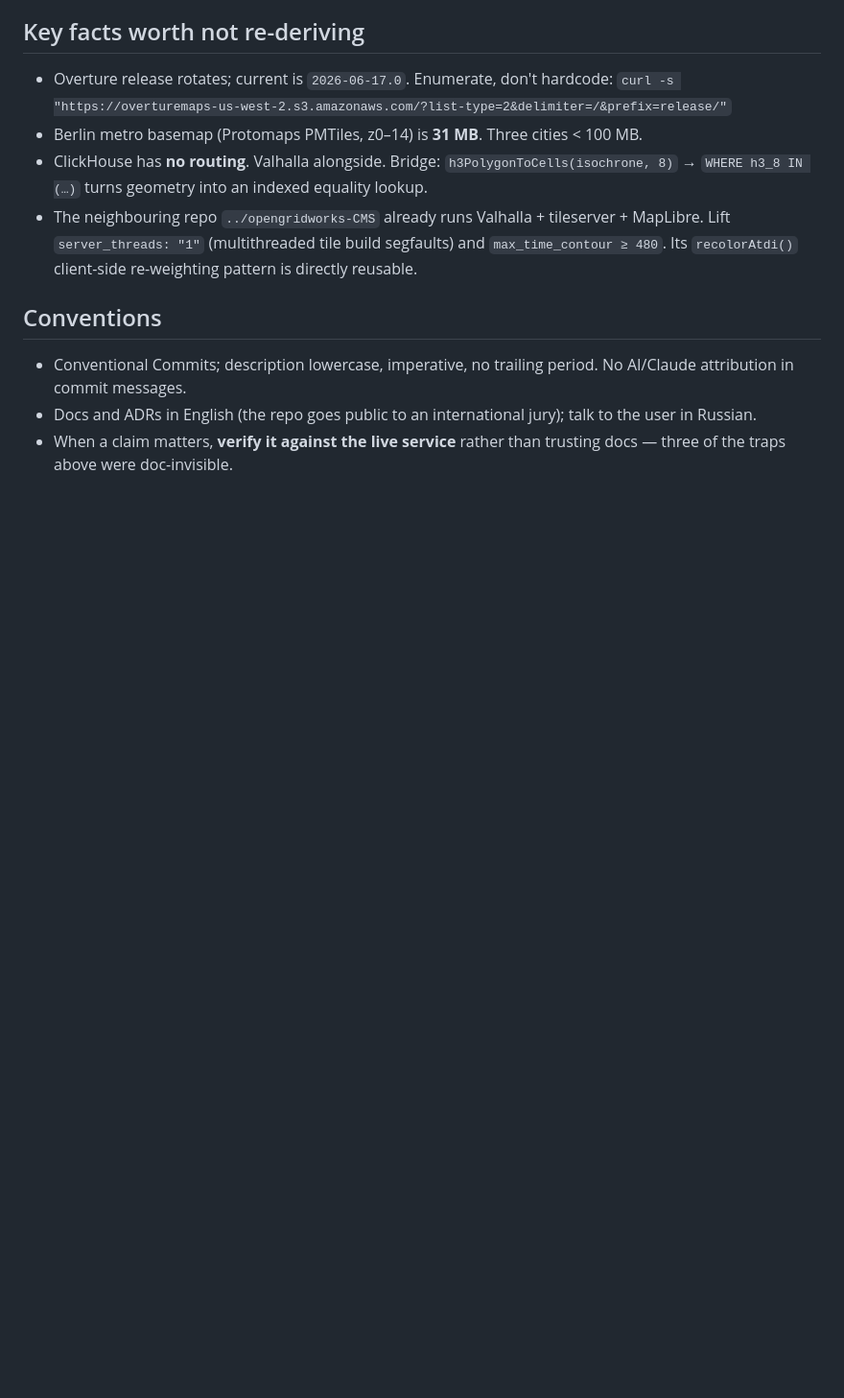
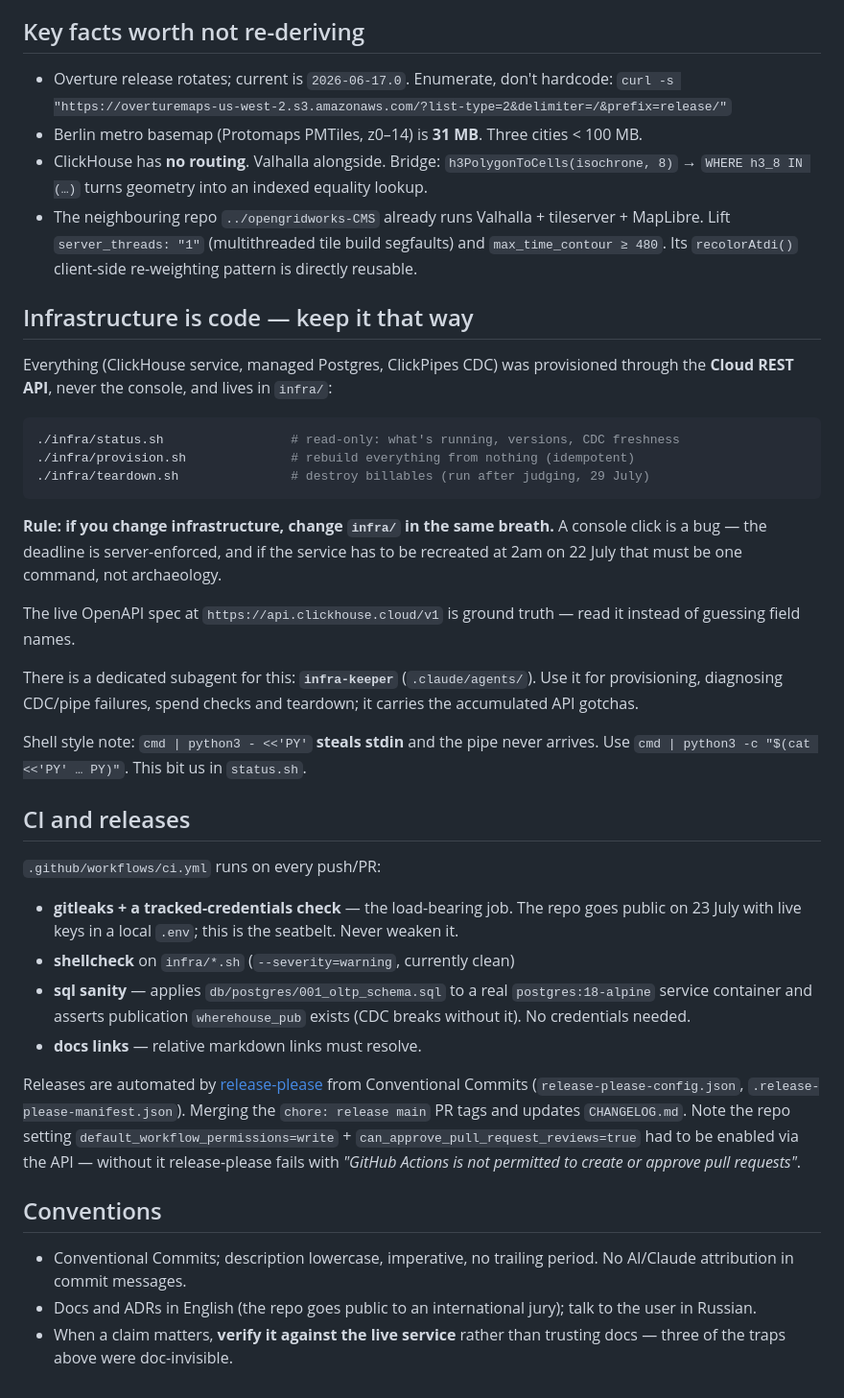
Before and after one commit to andrewkomkov/wherehouse, a Markdown page: CLAUDE.md, the part around the change. Shown at 96% size. Rendered like a GitHub page; blank space fills up the shorter version.

Commit message:
docs: document infra-as-code track, ci gates and release-please

````diff
--- a/CLAUDE.md
+++ b/CLAUDE.md
@@ -129,6 +129,49 @@ Read these before writing any geo SQL. Each cost real time today.
   `max_time_contour ≥ 480`. Its `recolorAtdi()` client-side re-weighting pattern is
   directly reusable.
 
+## Infrastructure is code — keep it that way
+
+Everything (ClickHouse service, managed Postgres, ClickPipes CDC) was provisioned
+through the **Cloud REST API**, never the console, and lives in `infra/`:
+
+```sh
+./infra/status.sh                 # read-only: what's running, versions, CDC freshness
+./infra/provision.sh              # rebuild everything from nothing (idempotent)
+./infra/teardown.sh               # destroy billables (run after judging, 29 July)
+```
+
+**Rule: if you change infrastructure, change `infra/` in the same breath.** A console
+click is a bug — the deadline is server-enforced, and if the service has to be recreated
+at 2am on 22 July that must be one command, not archaeology.
+
+The live OpenAPI spec at `https://api.clickhouse.cloud/v1` is ground truth — read it
+instead of guessing field names.
+
+There is a dedicated subagent for this: **`infra-keeper`** (`.claude/agents/`). Use it
+for provisioning, diagnosing CDC/pipe failures, spend checks and teardown; it carries
+the accumulated API gotchas.
+
+Shell style note: `cmd | python3 - <<'PY'` **steals stdin** and the pipe never arrives.
+Use `cmd | python3 -c "$(cat <<'PY' … PY)"`. This bit us in `status.sh`.
+
+## CI and releases
+
+`.github/workflows/ci.yml` runs on every push/PR:
+- **gitleaks + a tracked-credentials check** — the load-bearing job. The repo goes public
+  on 23 July with live keys in a local `.env`; this is the seatbelt. Never weaken it.
+- **shellcheck** on `infra/*.sh` (`--severity=warning`, currently clean)
+- **sql sanity** — applies `db/postgres/001_oltp_schema.sql` to a real `postgres:18-alpine`
+  service container and asserts publication `wherehouse_pub` exists (CDC breaks without it).
+  No credentials needed.
+- **docs links** — relative markdown links must resolve.
+
+Releases are automated by [release-please](https://github.com/googleapis/release-please)
+from Conventional Commits (`release-please-config.json`, `.release-please-manifest.json`).
+Merging the `chore: release main` PR tags and updates `CHANGELOG.md`. Note the repo
+setting `default_workflow_permissions=write` + `can_approve_pull_request_reviews=true`
+had to be enabled via the API — without it release-please fails with
+*"GitHub Actions is not permitted to create or approve pull requests"*.
+
 ## Conventions
 
 - Conventional Commits; description lowercase, imperative, no trailing period.
````
